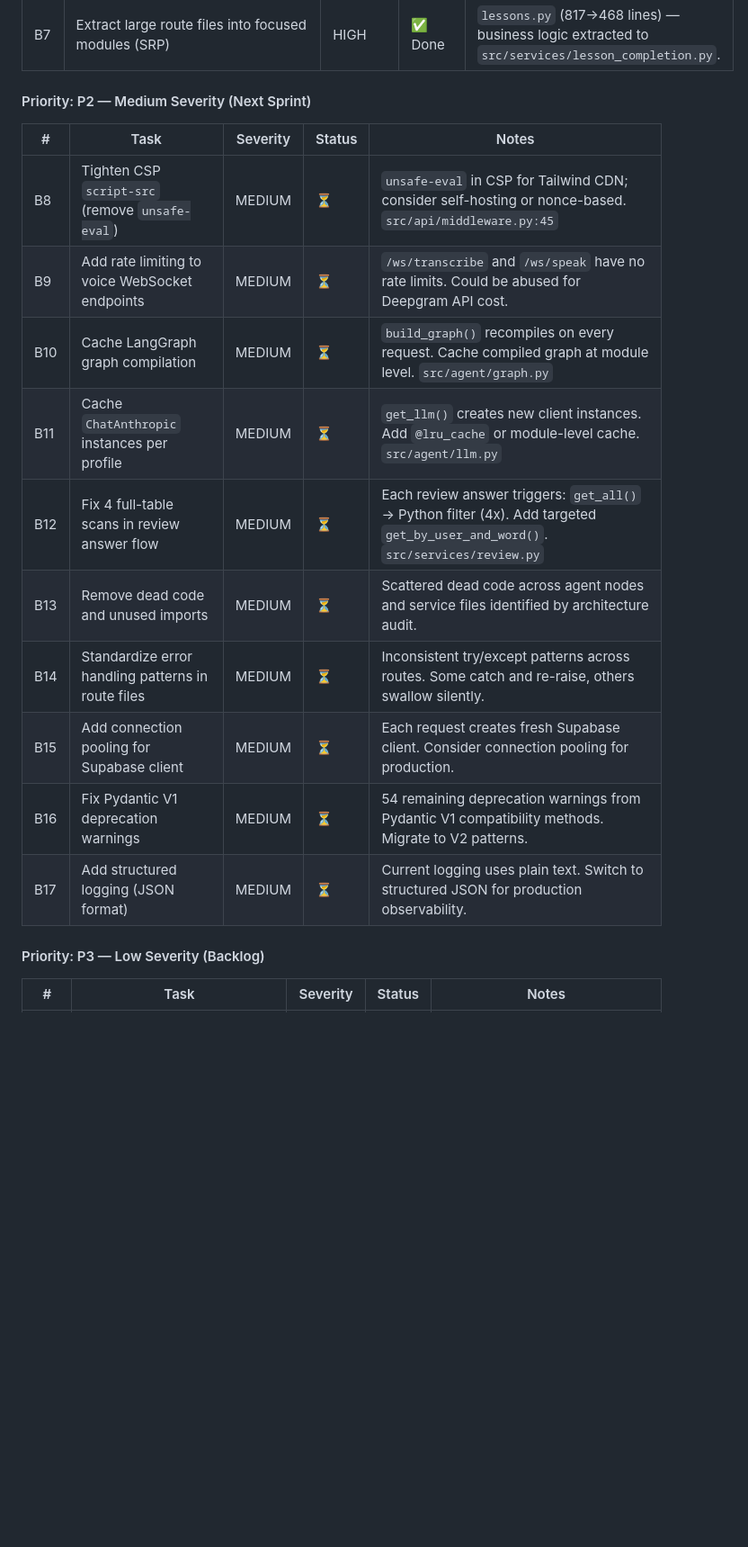
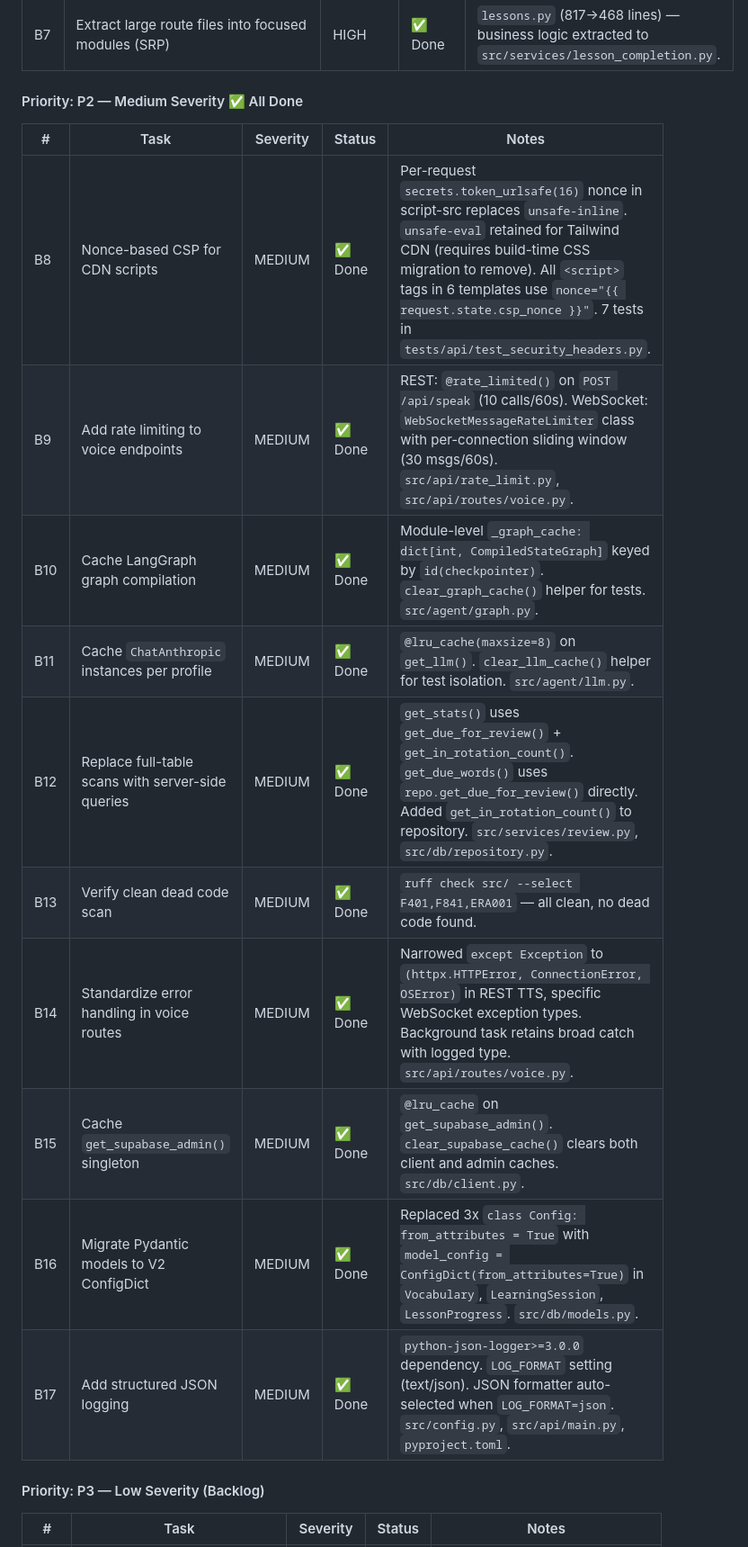
Before and after one commit to darth-dodo/habla-hermano, a Markdown page: tasks.md, the part around one of its changes. Shown at 90% size. Drawn GitHub-style; blank space fills up the shorter version.

```diff
--- a/tasks.md
+++ b/tasks.md
@@ -124,20 +132,20 @@ Ran 3 parallel specialized agents (security-engineer, architecture-strategist, p
 | B6 | Fix ReviewService direct DB access bypassing repository | HIGH | ✅ Done | ReviewService now uses `VocabularyRepository` methods exclusively. No more direct `client.table()` calls. `src/services/review.py` |
 | B7 | Extract large route files into focused modules (SRP) | HIGH | ✅ Done | `lessons.py` (817→468 lines) — business logic extracted to `src/services/lesson_completion.py`. |
 
-#### Priority: P2 — Medium Severity (Next Sprint)
+#### Priority: P2 — Medium Severity ✅ All Done
 
 | # | Task | Severity | Status | Notes |
 |---|------|----------|--------|-------|
-| B8 | Tighten CSP `script-src` (remove `unsafe-eval`) | MEDIUM | ⏳ | `unsafe-eval` in CSP for Tailwind CDN; consider self-hosting or nonce-based. `src/api/middleware.py:45` |
-| B9 | Add rate limiting to voice WebSocket endpoints | MEDIUM | ⏳ | `/ws/transcribe` and `/ws/speak` have no rate limits. Could be abused for Deepgram API cost. |
-| B10 | Cache LangGraph graph compilation | MEDIUM | ⏳ | `build_graph()` recompiles on every request. Cache compiled graph at module level. `src/agent/graph.py` |
-| B11 | Cache `ChatAnthropic` instances per profile | MEDIUM | ⏳ | `get_llm()` creates new client instances. Add `@lru_cache` or module-level cache. `src/agent/llm.py` |
-| B12 | Fix 4 full-table scans in review answer flow | MEDIUM | ⏳ | Each review answer triggers: `get_all()` → Python filter (4x). Add targeted `get_by_user_and_word()`. `src/services/review.py` |
-| B13 | Remove dead code and unused imports | MEDIUM | ⏳ | Scattered dead code across agent nodes and service files identified by architecture audit. |
-| B14 | Standardize error handling patterns in route files | MEDIUM | ⏳ | Inconsistent try/except patterns across routes. Some catch and re-raise, others swallow silently. |
-| B15 | Add connection pooling for Supabase client | MEDIUM | ⏳ | Each request creates fresh Supabase client. Consider connection pooling for production. |
-| B16 | Fix Pydantic V1 deprecation warnings | MEDIUM | ⏳ | 54 remaining deprecation warnings from Pydantic V1 compatibility methods. Migrate to V2 patterns. |
-| B17 | Add structured logging (JSON format) | MEDIUM | ⏳ | Current logging uses plain text. Switch to structured JSON for production observability. |
+| B8 | Nonce-based CSP for CDN scripts | MEDIUM | ✅ Done | Per-request `secrets.token_urlsafe(16)` nonce in script-src replaces `unsafe-inline`. `unsafe-eval` retained for Tailwind CDN (requires build-time CSS migration to remove). All `<script>` tags in 6 templates use `nonce="{{ request.state.csp_nonce }}"`. 7 tests in `tests/api/test_security_headers.py`. |
+| B9 | Add rate limiting to voice endpoints | MEDIUM | ✅ Done | REST: `@rate_limited()` on `POST /api/speak` (10 calls/60s). WebSocket: `WebSocketMessageRateLimiter` class with per-connection sliding window (30 msgs/60s). `src/api/rate_limit.py`, `src/api/routes/voice.py`. |
+| B10 | Cache LangGraph graph compilation | MEDIUM | ✅ Done | Module-level `_graph_cache: dict[int, CompiledStateGraph]` keyed by `id(checkpointer)`. `clear_graph_cache()` helper for tests. `src/agent/graph.py`. |
+| B11 | Cache `ChatAnthropic` instances per profile | MEDIUM | ✅ Done | `@lru_cache(maxsize=8)` on `get_llm()`. `clear_llm_cache()` helper for test isolation. `src/agent/llm.py`. |
+| B12 | Replace full-table scans with server-side queries | MEDIUM | ✅ Done | `get_stats()` uses `get_due_for_review()` + `get_in_rotation_count()`. `get_due_words()` uses `repo.get_due_for_review()` directly. Added `get_in_rotation_count()` to repository. `src/services/review.py`, `src/db/repository.py`. |
+| B13 | Verify clean dead code scan | MEDIUM | ✅ Done | `ruff check src/ --select F401,F841,ERA001` — all clean, no dead code found. |
+| B14 | Standardize error handling in voice routes | MEDIUM | ✅ Done | Narrowed `except Exception` to `(httpx.HTTPError, ConnectionError, OSError)` in REST TTS, specific WebSocket exception types. Background task retains broad catch with logged type. `src/api/routes/voice.py`. |
+| B15 | Cache `get_supabase_admin()` singleton | MEDIUM | ✅ Done | `@lru_cache` on `get_supabase_admin()`. `clear_supabase_cache()` clears both client and admin caches. `src/db/client.py`. |
+| B16 | Migrate Pydantic models to V2 ConfigDict | MEDIUM | ✅ Done | Replaced 3x `class Config: from_attributes = True` with `model_config = ConfigDict(from_attributes=True)` in `Vocabulary`, `LearningSession`, `LessonProgress`. `src/db/models.py`. |
+| B17 | Add structured JSON logging | MEDIUM | ✅ Done | `python-json-logger>=3.0.0` dependency. `LOG_FORMAT` setting (text/json). JSON formatter auto-selected when `LOG_FORMAT=json`. `src/config.py`, `src/api/main.py`, `pyproject.toml`. |
 
 #### Priority: P3 — Low Severity (Backlog)
 
```
Also changed, not shown: other parts of tasks.md (+44 -12 lines).
